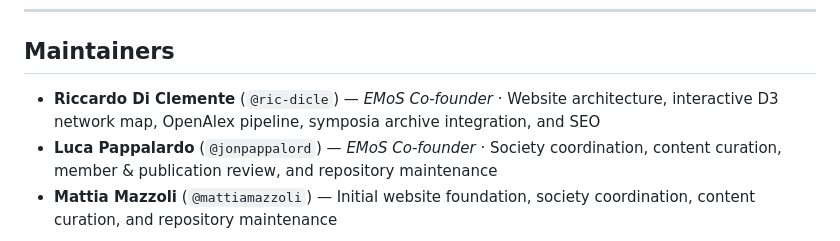
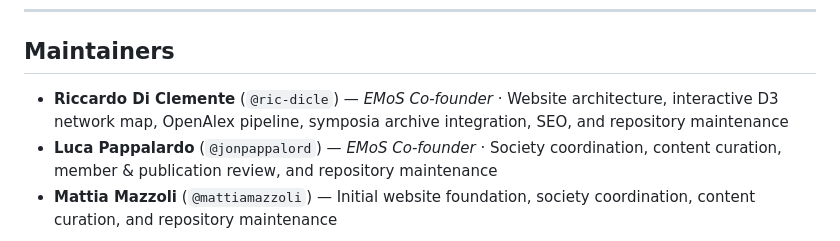
Before and after one commit to MobilityScience/EMoS, a Markdown page: README.md, the part around the change. Rendered like a GitHub page.

Commit message:
docs: add repository maintenance to Riccardo Di Clemente in README.md

```diff
--- a/README.md
+++ b/README.md
@@ -141,7 +141,7 @@ python3 scripts/build_sitemap.py
 
 ## Maintainers
 
-- **Riccardo Di Clemente** (`@ric-dicle`) — *EMoS Co-founder* · Website architecture, interactive D3 network map, OpenAlex pipeline, symposia archive integration, and SEO
+- **Riccardo Di Clemente** (`@ric-dicle`) — *EMoS Co-founder* · Website architecture, interactive D3 network map, OpenAlex pipeline, symposia archive integration, SEO, and repository maintenance
 - **Luca Pappalardo** (`@jonpappalord`) — *EMoS Co-founder* · Society coordination, content curation, member & publication review, and repository maintenance
 - **Mattia Mazzoli** (`@mattiamazzoli`) — Initial website foundation, society coordination, content curation, and repository maintenance
 
```
